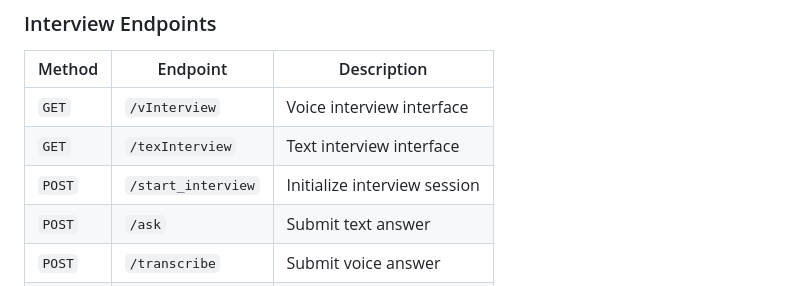
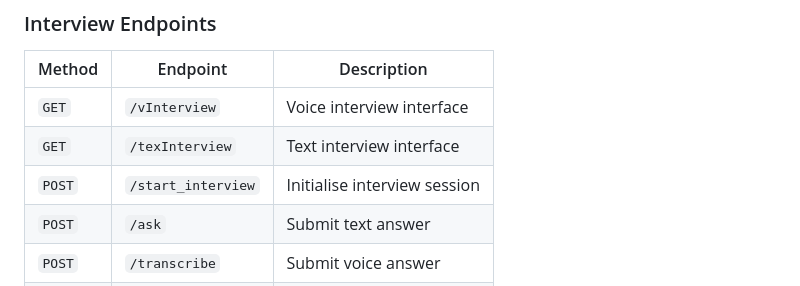
Before and after one commit to ardraxdrowski/Bolt-Hire-AI-virtual-interviewing-system, a Markdown page: README.md, the part around the change. GitHub-like rendering.

```diff
--- a/README.md
+++ b/README.md
@@ -282,7 +282,7 @@ bolt-hire-ai/
 |--------|----------|-------------|
 | `GET` | `/vInterview` | Voice interview interface |
 | `GET` | `/texInterview` | Text interview interface |
-| `POST` | `/start_interview` | Initialize interview session |
+| `POST` | `/start_interview` | Initialise interview session |
 | `POST` | `/ask` | Submit text answer |
 | `POST` | `/transcribe` | Submit voice answer |
 | `POST` | `/speak` | Generate TTS audio |
```
